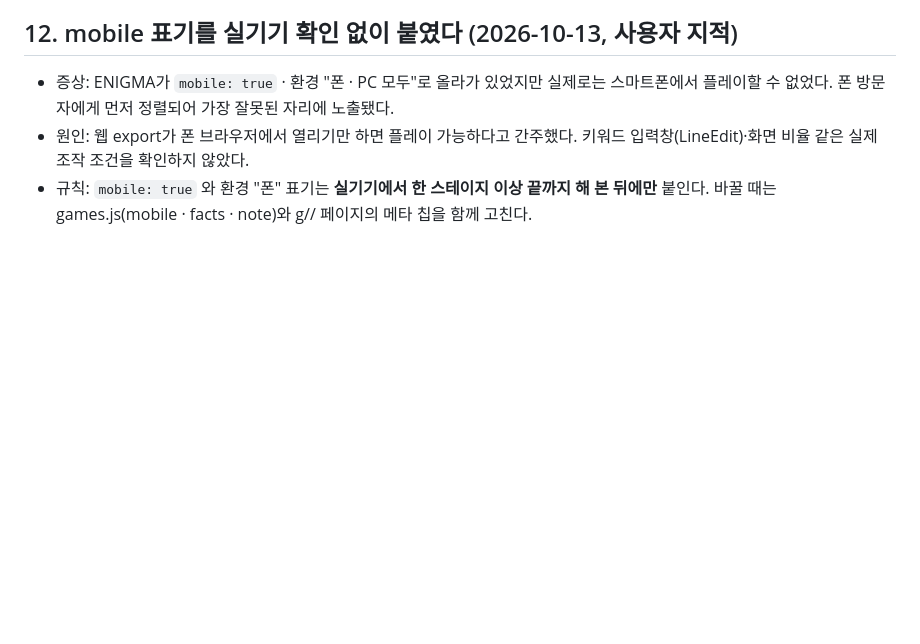
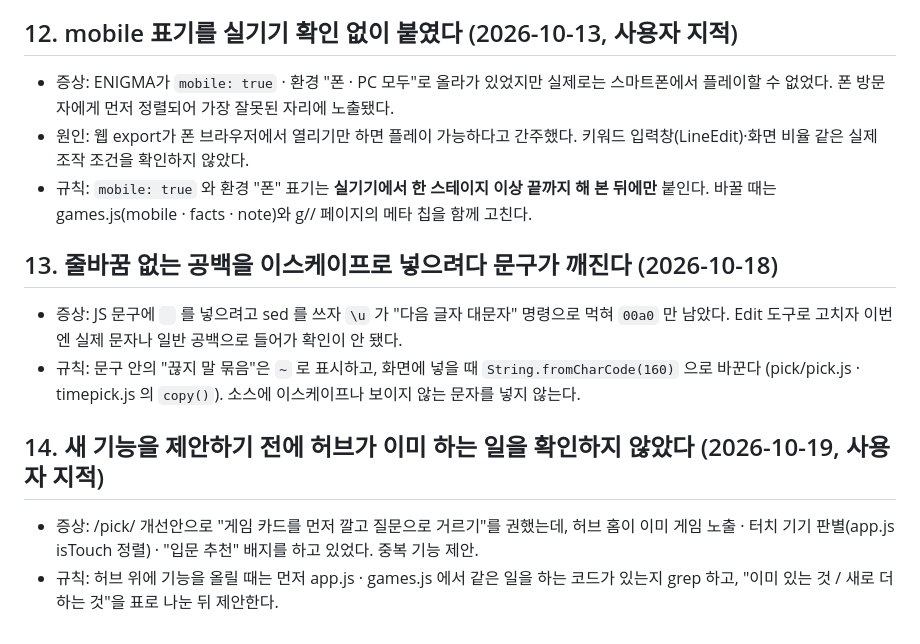
Before and after one commit to soomin007/soomin007.github.io, a Markdown page: known-issues.md, the part around the change. Drawn GitHub-style; blank space fills up the shorter version.

Commit message:
docs: 2026-10-19 세션 로그, known-issues #13 #14
Co-Authored-By: Claude Opus 5.5 <noreply@anthropic.com>

```diff
--- a/known-issues.md
+++ b/known-issues.md
@@ -96,3 +96,17 @@
   키워드 입력창(LineEdit)·화면 비율 같은 실제 조작 조건을 확인하지 않았다.
 - 규칙: `mobile: true` 와 환경 "폰" 표기는 **실기기에서 한 스테이지 이상 끝까지 해 본 뒤에만** 붙인다.
   바꿀 때는 games.js(mobile · facts · note)와 g/<id>/ 페이지의 메타 칩을 함께 고친다.
+
+## 13. 줄바꿈 없는 공백을 이스케이프로 넣으려다 문구가 깨진다 (2026-10-18)
+
+- 증상: JS 문구에 ` ` 를 넣으려고 sed 를 쓰자 `\u` 가 "다음 글자 대문자" 명령으로 먹혀 `00a0` 만 남았다.
+  Edit 도구로 고치자 이번엔 실제 문자나 일반 공백으로 들어가 확인이 안 됐다.
+- 규칙: 문구 안의 "끊지 말 묶음"은 `~` 로 표시하고, 화면에 넣을 때 `String.fromCharCode(160)` 으로
+  바꾼다 (pick/pick.js · timepick.js 의 `copy()`). 소스에 이스케이프나 보이지 않는 문자를 넣지 않는다.
+
+## 14. 새 기능을 제안하기 전에 허브가 이미 하는 일을 확인하지 않았다 (2026-10-19, 사용자 지적)
+
+- 증상: /pick/ 개선안으로 "게임 카드를 먼저 깔고 질문으로 거르기"를 권했는데, 허브 홈이 이미
+  게임 노출 · 터치 기기 판별(app.js isTouch 정렬) · "입문 추천" 배지를 하고 있었다. 중복 기능 제안.
+- 규칙: 허브 위에 기능을 올릴 때는 먼저 app.js · games.js 에서 같은 일을 하는 코드가 있는지 grep 하고,
+  "이미 있는 것 / 새로 더하는 것"을 표로 나눈 뒤 제안한다.
```
Also changed, not shown: session_logs/2026-10-19.md (added, +39 -0 lines).
